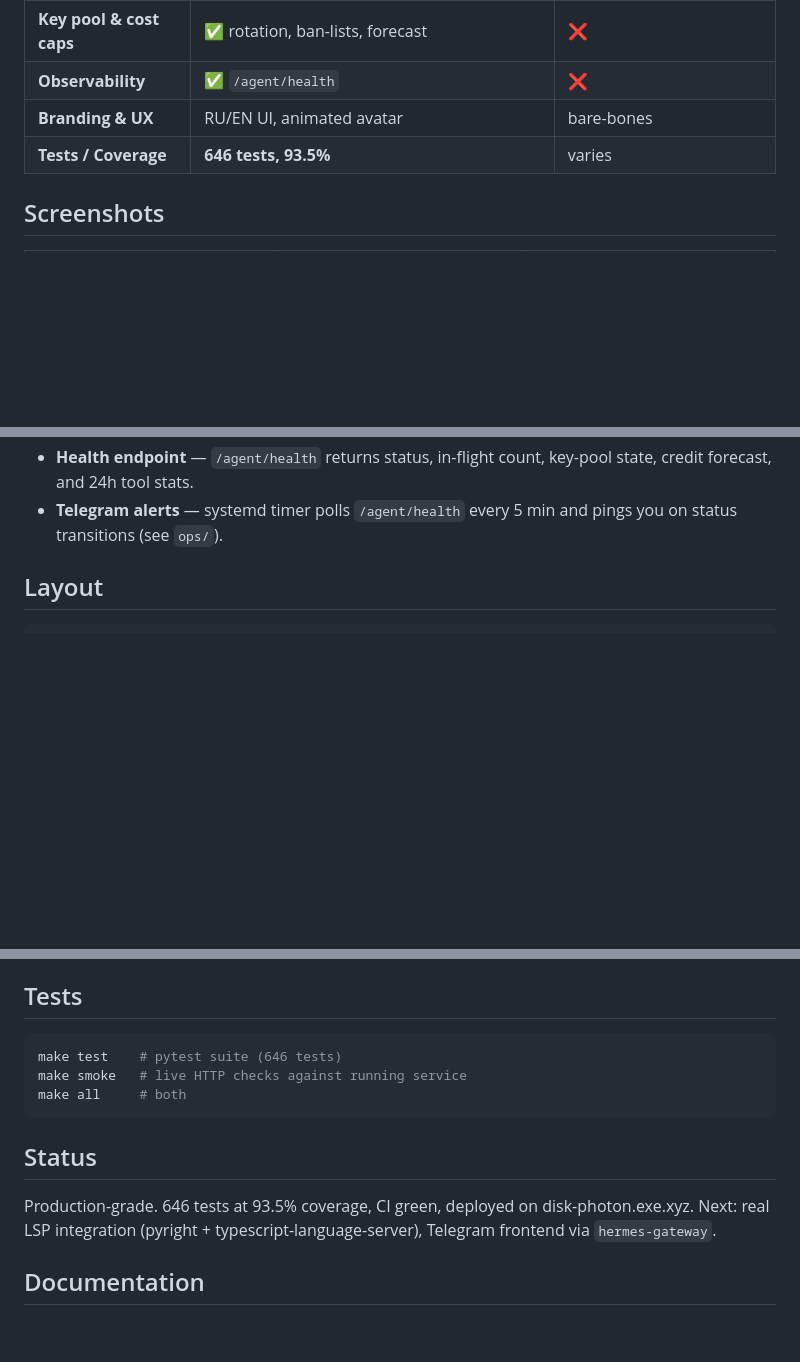
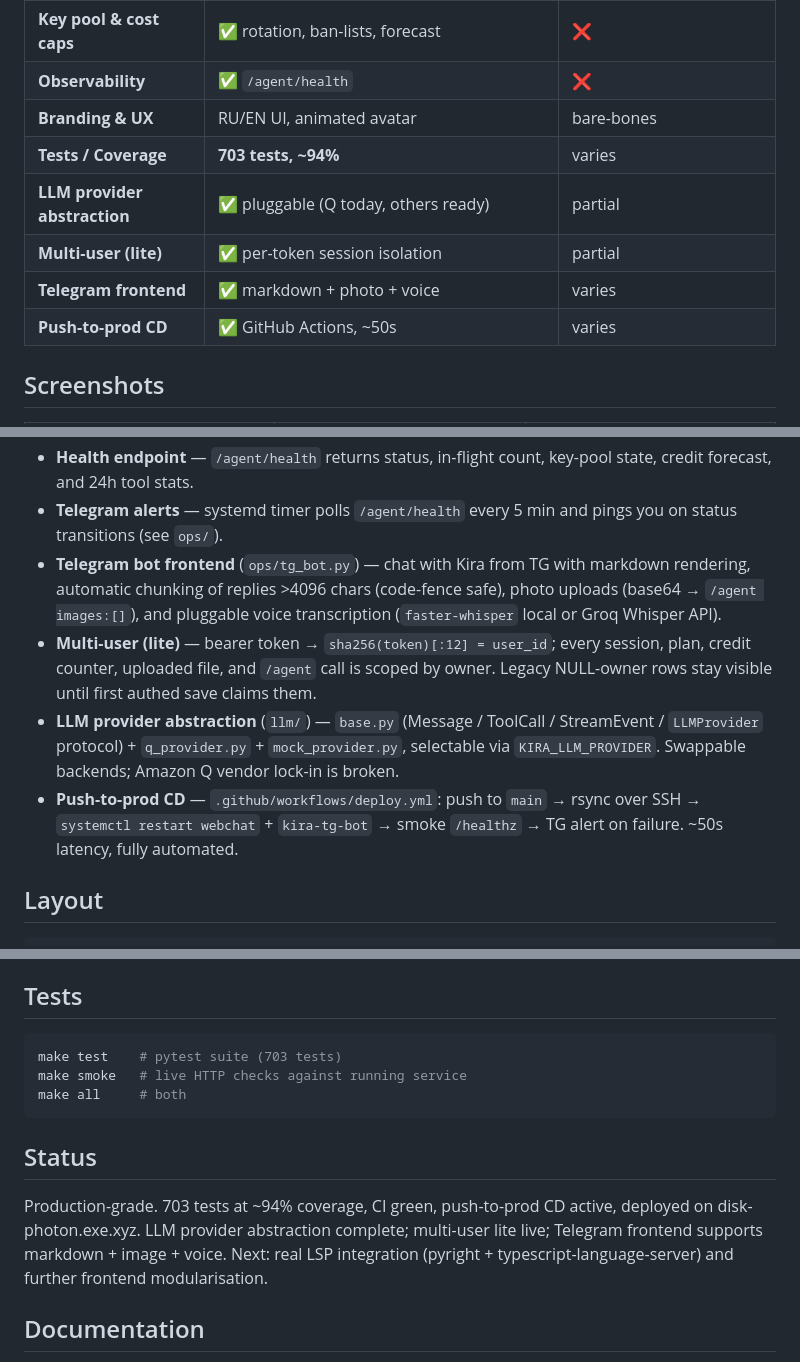
Before and after one commit to olegvrv21-del/kira, a Markdown page: README.md, 3 parts joined by grey strips. Drawn GitHub-style; blank space fills up the shorter version.

````diff
--- a/README.md
+++ b/README.md
@@ -48,7 +48,11 @@ Docker sandboxes.
 | **Key pool & cost caps** | ✅ rotation, ban-lists, forecast | ❌                                   |
 | **Observability**        | ✅ `/agent/health`                | ❌                                   |
 | **Branding & UX**        | RU/EN UI, animated avatar        | bare-bones                           |
-| **Tests / Coverage**     | **646 tests, 93.5%**             | varies                               |
+| **Tests / Coverage**     | **703 tests, ~94%**              | varies                               |
+| **LLM provider abstraction** | ✅ pluggable (Q today, others ready) | partial               |
+| **Multi-user (lite)**    | ✅ per-token session isolation    | partial                              |
+| **Telegram frontend**    | ✅ markdown + photo + voice       | varies                               |
+| **Push-to-prod CD**      | ✅ GitHub Actions, ~50s           | varies                               |
 
 ## Screenshots
 
@@ -101,6 +105,20 @@ Docker sandboxes.
   key-pool state, credit forecast, and 24h tool stats.
 - **Telegram alerts** — systemd timer polls `/agent/health` every 5 min
   and pings you on status transitions (see `ops/`).
+- **Telegram bot frontend** (`ops/tg_bot.py`) — chat with Kira from TG with
+  markdown rendering, automatic chunking of replies >4096 chars (code-fence
+  safe), photo uploads (base64 → `/agent images:[]`), and pluggable voice
+  transcription (`faster-whisper` local or Groq Whisper API).
+- **Multi-user (lite)** — bearer token → `sha256(token)[:12] = user_id`; every
+  session, plan, credit counter, uploaded file, and `/agent` call is scoped by
+  owner. Legacy NULL-owner rows stay visible until first authed save claims them.
+- **LLM provider abstraction** (`llm/`) — `base.py` (Message / ToolCall /
+  StreamEvent / `LLMProvider` protocol) + `q_provider.py` + `mock_provider.py`,
+  selectable via `KIRA_LLM_PROVIDER`. Swappable backends; Amazon Q vendor
+  lock-in is broken.
+- **Push-to-prod CD** — `.github/workflows/deploy.yml`: push to `main` → rsync
+  over SSH → `systemctl restart webchat` + `kira-tg-bot` → smoke `/healthz`
+  → TG alert on failure. ~50s latency, fully automated.
 
 ## Layout
 
@@ -165,16 +183,18 @@ See `.env.example` — every environment variable is documented there.
 ## Tests
 
 ```bash
-make test    # pytest suite (646 tests)
+make test    # pytest suite (703 tests)
 make smoke   # live HTTP checks against running service
 make all     # both
 ```
 
 ## Status
 
-Production-grade. 646 tests at 93.5% coverage, CI green, deployed on disk-photon.exe.xyz.
-Next: real LSP integration (pyright + typescript-language-server), Telegram frontend
-via `hermes-gateway`.
+Production-grade. 703 tests at ~94% coverage, CI green, push-to-prod CD active,
+deployed on disk-photon.exe.xyz. LLM provider abstraction complete; multi-user
+lite live; Telegram frontend supports markdown + image + voice. Next: real LSP
+integration (pyright + typescript-language-server) and further frontend
+modularisation.
 
 ## Documentation
 
````
Also changed, not shown: other parts of README.md (+2 -2 lines), README.ru.md (+28 -9 lines).
